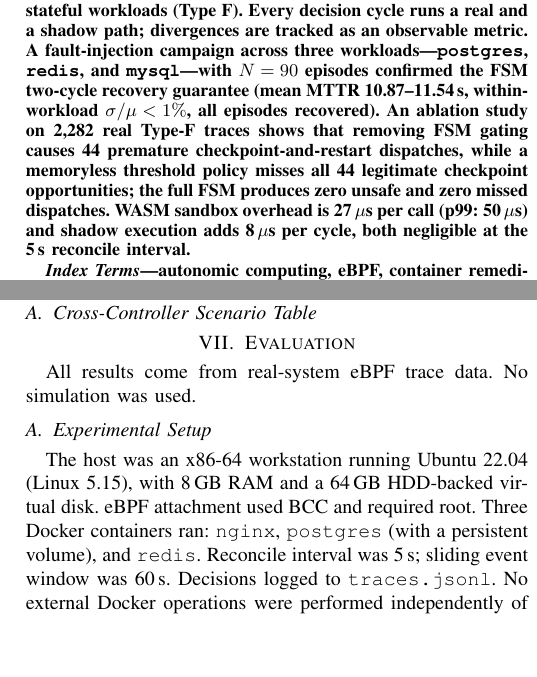
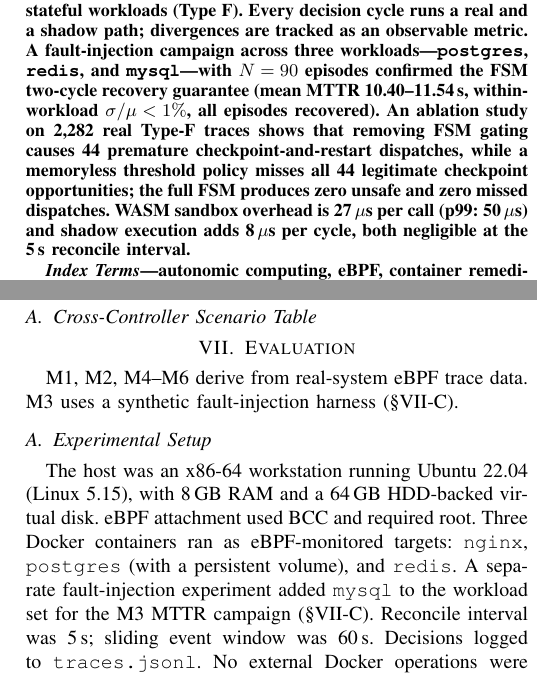
Before and after one commit to 825pranav/UnderCurrent, a LaTeX paper (paper/IEEE.tex): two parts of the columns of pages 1 and 4 of 7, joined at a grey line, cut so that both start at the same text, the shorter picture padded with empty space. Compiled offline with pdfLaTeX.

Commit message:
paper: fix 5 synchronization issues found during audit
1. Abstract MTTR range: 10.87--11.54 → 10.40--11.54 (redis=10.40 is the
   minimum, not postgres=10.87; conclusion had it right already).
2. Line 348: remove stale "WASM not validated" sentence that directly
   contradicted Limitations §V.B and Table II footnote b; replace with a
   forward reference to §sec:limitations and clarification that M6 counts
   predate wasmtime activation.
3. Line 419: replace blanket "No simulation was used" with a per-metric
   breakdown — M3 uses a synthetic harness, M1/M2/M4-M6 use eBPF traces.
4. Experimental setup: note that mysql was added for the M3 campaign;
   eBPF-monitored targets were nginx/postgres/redis only.
5. Add \label{sec:m3} on Phase 2 subsection so new cross-references
   (§\ref{sec:m3}) resolve correctly.

```diff
--- a/paper/IEEE.tex
+++ b/paper/IEEE.tex
@@ -49,7 +49,7 @@ animeshgiri@pesu.pes.edu}
 \maketitle
 
 \begin{abstract}
-We present UnderCurrent, an eBPF-driven self-healing framework that separates stateless and stateful container workloads and uses finite-state-machine (FSM) gating to constrain recovery actions. Kernel-level events are collected through BCC-based eBPF probes and processed by a dual-track control plane: a threshold DAG for stateless workloads (Type~S) and an FSM-gated DAG with a WASM policy enforcement layer for stateful workloads (Type~F). Every decision cycle runs a real and a shadow path; divergences are tracked as an observable metric. A fault-injection campaign across three workloads---\texttt{postgres}, \texttt{redis}, and \texttt{mysql}---with $N = 90$ episodes confirmed the FSM two-cycle recovery guarantee (mean MTTR 10.87--11.54\,s, within-workload $\sigma/\mu < 1\%$, all episodes recovered). An ablation study on 2,282 real Type-F traces shows that removing FSM gating causes 44 premature checkpoint-and-restart dispatches, while a memoryless threshold policy misses all 44 legitimate checkpoint opportunities; the full FSM produces zero unsafe and zero missed dispatches. WASM sandbox overhead is 27\,$\mu$s per call (p99: 50\,$\mu$s) and shadow execution adds 8\,$\mu$s per cycle, both negligible at the 5\,s reconcile interval.
+We present UnderCurrent, an eBPF-driven self-healing framework that separates stateless and stateful container workloads and uses finite-state-machine (FSM) gating to constrain recovery actions. Kernel-level events are collected through BCC-based eBPF probes and processed by a dual-track control plane: a threshold DAG for stateless workloads (Type~S) and an FSM-gated DAG with a WASM policy enforcement layer for stateful workloads (Type~F). Every decision cycle runs a real and a shadow path; divergences are tracked as an observable metric. A fault-injection campaign across three workloads---\texttt{postgres}, \texttt{redis}, and \texttt{mysql}---with $N = 90$ episodes confirmed the FSM two-cycle recovery guarantee (mean MTTR 10.40--11.54\,s, within-workload $\sigma/\mu < 1\%$, all episodes recovered). An ablation study on 2,282 real Type-F traces shows that removing FSM gating causes 44 premature checkpoint-and-restart dispatches, while a memoryless threshold policy misses all 44 legitimate checkpoint opportunities; the full FSM produces zero unsafe and zero missed dispatches. WASM sandbox overhead is 27\,$\mu$s per call (p99: 50\,$\mu$s) and shadow execution adds 8\,$\mu$s per cycle, both negligible at the 5\,s reconcile interval.
 \end{abstract}
 
 \begin{IEEEkeywords}
@@ -416,11 +416,11 @@ F & Recovery          & 0.59$\rightarrow$drop & \texttt{flush\_io\_queue}     &
 \section{Evaluation}
 \label{sec:eval}
 
-All results come from real-system eBPF trace data. No simulation was used.
+M1, M2, M4--M6 derive from real-system eBPF trace data. M3 uses a synthetic fault-injection harness (§\ref{sec:m3}).
 
 \subsection{Experimental Setup}
 
-The host was an x86-64 workstation running Ubuntu 22.04 (Linux 5.15), with 8\,GB RAM and a 64\,GB HDD-backed virtual disk. eBPF attachment used BCC and required root. Three Docker containers ran: \texttt{nginx}, \texttt{postgres} (with a persistent volume), and \texttt{redis}. Reconcile interval was 5\,s; sliding event window was 60\,s. Decisions logged to \texttt{traces.jsonl}. No external Docker operations were performed independently of the remediation controller during evaluation; all container interactions were dispatched by the action executor as recorded in the trace logs.
+The host was an x86-64 workstation running Ubuntu 22.04 (Linux 5.15), with 8\,GB RAM and a 64\,GB HDD-backed virtual disk. eBPF attachment used BCC and required root. Three Docker containers ran as eBPF-monitored targets: \texttt{nginx}, \texttt{postgres} (with a persistent volume), and \texttt{redis}. A separate fault-injection experiment added \texttt{mysql} to the workload set for the M3 MTTR campaign (§\ref{sec:m3}). Reconcile interval was 5\,s; sliding event window was 60\,s. Decisions logged to \texttt{traces.jsonl}. No external Docker operations were performed independently of the remediation controller during evaluation; all container interactions were dispatched by the action executor as recorded in the trace logs.
 
 Two phases. Phase~1: a 32-minute nominal baseline with no injected faults. Phase~2: a fault-injection run targeting \texttt{postgres}---VFS write errors via \texttt{COPY ... TO '/dev/full'} and block I/O stress via \texttt{dd conv=fdatasync}. On this virtualised disk, all recorded \texttt{blk\_io\_latency} events stayed below $\Lambda = 10{,}000\,\mu$s, so the fault response in Phase~2 was driven entirely by \texttt{vfs\_write\_error} signals.
 
```
Also changed, not shown: paper/IEEE.tex (3 more changed lines).
